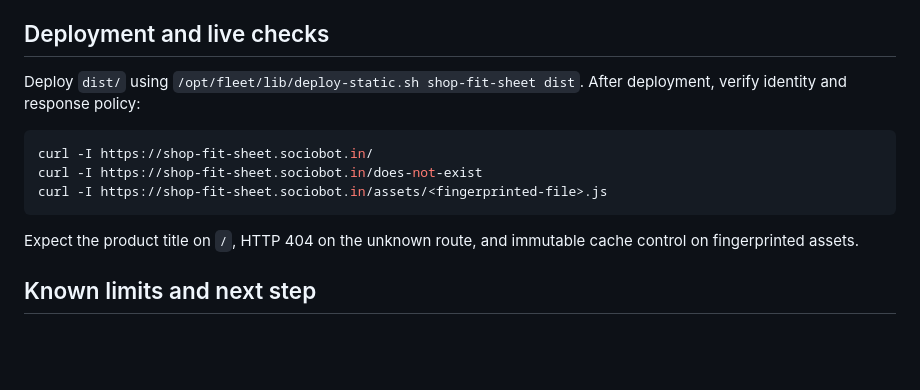
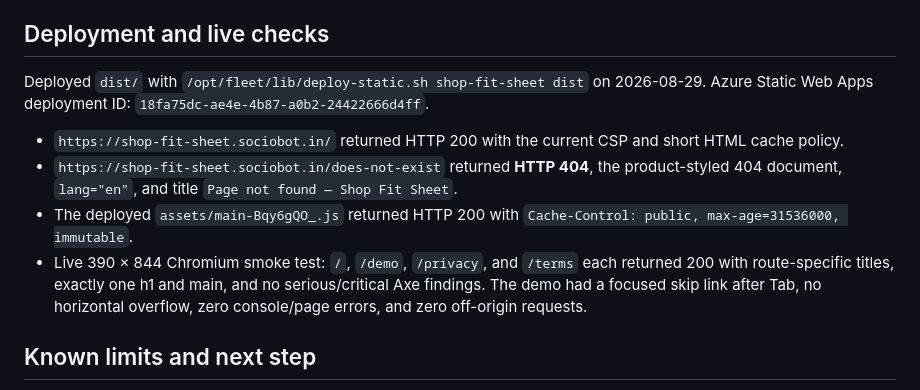
Before and after one commit to B-Divyesh/sf-shop-fit-sheet, a Markdown page: .factory/handoff.md, the part around the change. Rendered like a GitHub page; blank space fills up the shorter version.

Commit message:
docs: record deployed repair verification

````diff
--- a/.factory/handoff.md
+++ b/.factory/handoff.md
@@ -30,15 +30,12 @@ Build output is `dist/`, with `dist/index.html` at its root. Use `npm run previe
 
 ## Deployment and live checks
 
-Deploy `dist/` using `/opt/fleet/lib/deploy-static.sh shop-fit-sheet dist`. After deployment, verify identity and response policy:
+Deployed `dist/` with `/opt/fleet/lib/deploy-static.sh shop-fit-sheet dist` on 2026-08-29. Azure Static Web Apps deployment ID: `18fa75dc-ae4e-4b87-a0b2-24422666d4ff`.
 
-```sh
-curl -I https://shop-fit-sheet.sociobot.in/
-curl -I https://shop-fit-sheet.sociobot.in/does-not-exist
-curl -I https://shop-fit-sheet.sociobot.in/assets/<fingerprinted-file>.js
-```
-
-Expect the product title on `/`, HTTP 404 on the unknown route, and immutable cache control on fingerprinted assets.
+- `https://shop-fit-sheet.sociobot.in/` returned HTTP 200 with the current CSP and short HTML cache policy.
+- `https://shop-fit-sheet.sociobot.in/does-not-exist` returned **HTTP 404**, the product-styled 404 document, `lang="en"`, and title `Page not found — Shop Fit Sheet`.
+- The deployed `assets/main-Bqy6gQO_.js` returned HTTP 200 with `Cache-Control: public, max-age=31536000, immutable`.
+- Live 390 × 844 Chromium smoke test: `/`, `/demo`, `/privacy`, and `/terms` each returned 200 with route-specific titles, exactly one h1 and main, and no serious/critical Axe findings. The demo had a focused skip link after Tab, no horizontal overflow, zero console/page errors, and zero off-origin requests.
 
 ## Known limits and next step
 
````
